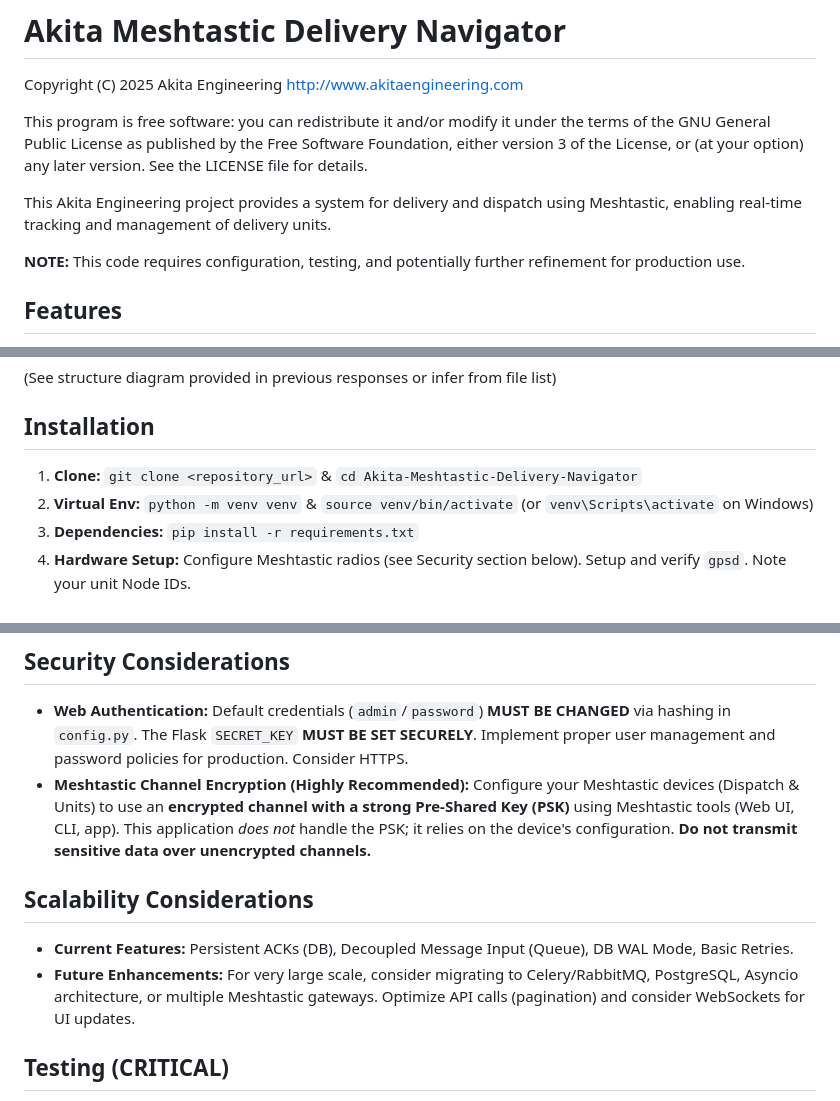
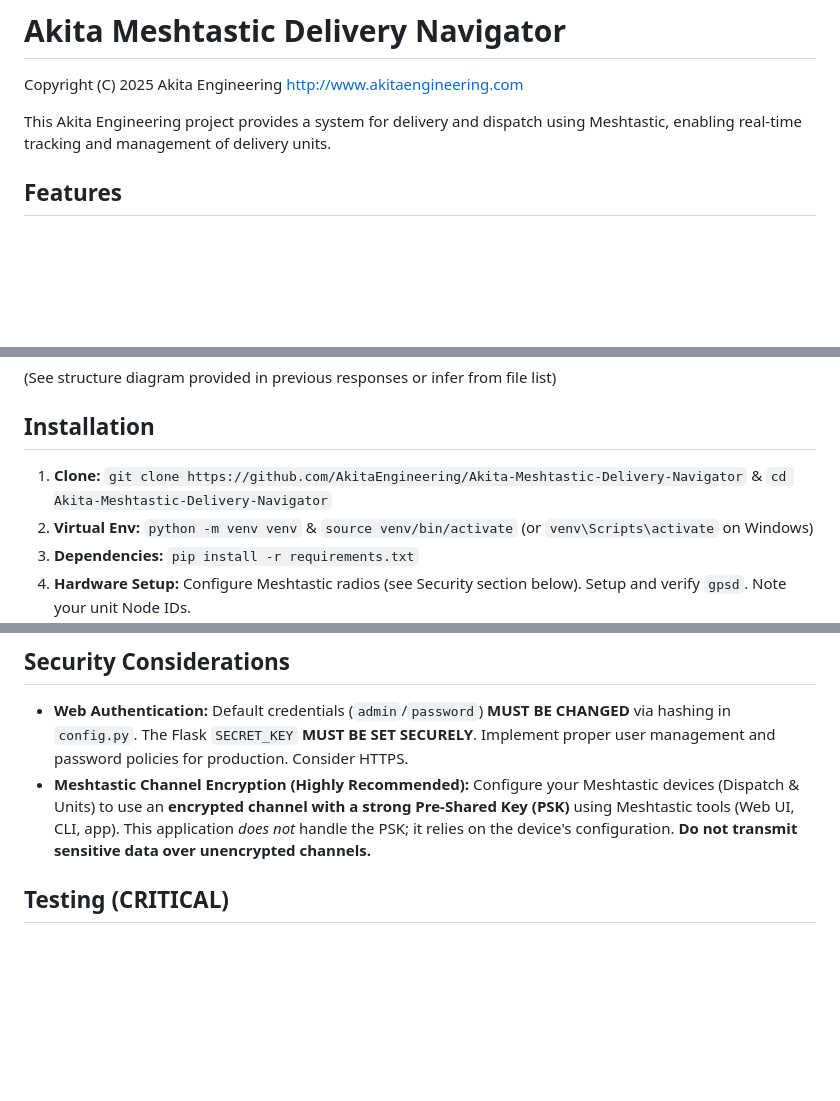
Before and after one commit to AkitaEngineering/Akita-Meshtastic-Delivery-Navigator, a Markdown page: README.md, 3 parts joined by grey strips. Drawn GitHub-style; blank space fills up the shorter version.

```diff
--- a/README.md
+++ b/README.md
@@ -1,14 +1,8 @@
 # Akita Meshtastic Delivery Navigator
  Copyright (C) 2025 Akita Engineering <http://www.akitaengineering.com>
 
- This program is free software: you can redistribute it and/or modify
- it under the terms of the GNU General Public License as published by
- the Free Software Foundation, either version 3 of the License, or
- (at your option) any later version. See the LICENSE file for details.
-
 This Akita Engineering project provides a system for delivery and dispatch using Meshtastic, enabling real-time tracking and management of delivery units.
 
-**NOTE:** This code requires configuration, testing, and potentially further refinement for production use.
 
 ## Features
 
@@ -39,7 +33,7 @@ This Akita Engineering project provides a system for delivery and dispatch using
 
 ## Installation
 
-1.  **Clone:** `git clone <repository_url>` & `cd Akita-Meshtastic-Delivery-Navigator`
+1.  **Clone:** `git clone https://github.com/AkitaEngineering/Akita-Meshtastic-Delivery-Navigator` & `cd Akita-Meshtastic-Delivery-Navigator`
 2.  **Virtual Env:** `python -m venv venv` & `source venv/bin/activate` (or `venv\Scripts\activate` on Windows)
 3.  **Dependencies:** `pip install -r requirements.txt`
 4.  **Hardware Setup:** Configure Meshtastic radios (see Security section below). Setup and verify `gpsd`. Note your unit Node IDs.
@@ -81,10 +75,6 @@ This Akita Engineering project provides a system for delivery and dispatch using
 * **Web Authentication:** Default credentials (`admin`/`password`) **MUST BE CHANGED** via hashing in `config.py`. The Flask `SECRET_KEY` **MUST BE SET SECURELY**. Implement proper user management and password policies for production. Consider HTTPS.
 * **Meshtastic Channel Encryption (Highly Recommended):** Configure your Meshtastic devices (Dispatch & Units) to use an **encrypted channel with a strong Pre-Shared Key (PSK)** using Meshtastic tools (Web UI, CLI, app). This application *does not* handle the PSK; it relies on the device's configuration. **Do not transmit sensitive data over unencrypted channels.**
 
-## Scalability Considerations
-
-* **Current Features:** Persistent ACKs (DB), Decoupled Message Input (Queue), DB WAL Mode, Basic Retries.
-* **Future Enhancements:** For very large scale, consider migrating to Celery/RabbitMQ, PostgreSQL, Asyncio architecture, or multiple Meshtastic gateways. Optimize API calls (pagination) and consider WebSockets for UI updates.
 
 ## Testing (CRITICAL)
 
```
Also changed, not shown: other parts of README.md (+0 -3 lines).
